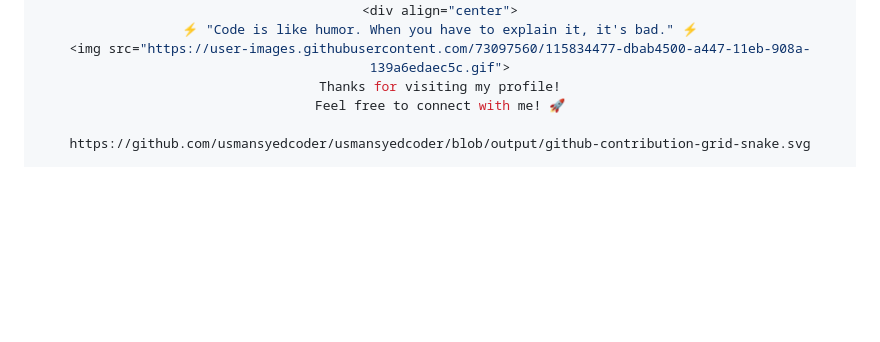
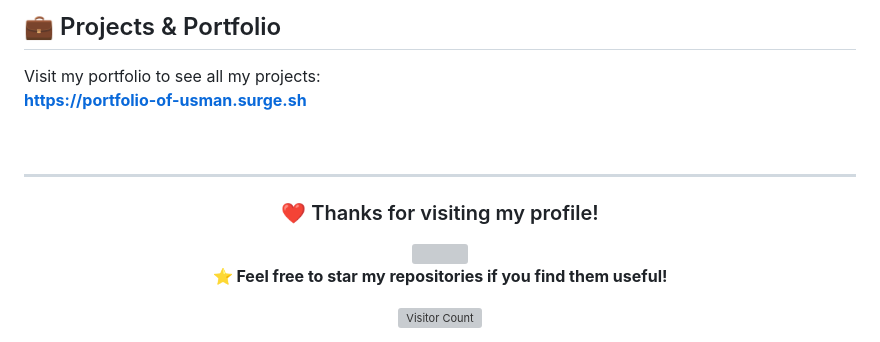
Before and after one commit to usmansyedcoder/usmansyedcoder, a Markdown page: README.md, the part around one of its changes. Rendered like a GitHub page; blank space fills up the shorter version; grey boxes are pictures that could not be loaded.

Commit message:
Revise README for improved personal branding
Updated the README to enhance personal introduction and tech stack details.

```diff
--- a/README.md
+++ b/README.md
@@ -97,11 +127,25 @@ https://github-readme-activity-graph.vercel.app/graph?username=usmansyedcoder&bg
 
 </div>
+
+<br/>
+
+## 💼 Projects & Portfolio
+
+Visit my portfolio to see all my projects:
+**[https://portfolio-of-usman.surge.sh](https://portfolio-of-usman.surge.sh)**
+
+<br/>
+
+---
+
 <div align="center">
-⚡ "Code is like humor. When you have to explain it, it's bad." ⚡
+
+### ❤️ Thanks for visiting my profile!
+
 <img src="https://user-images.githubusercontent.com/73097560/115834477-dbab4500-a447-11eb-908a-139a6edaec5c.gif">
-Thanks for visiting my profile!
-Feel free to connect with me! 🚀
 
-https://github.com/usmansyedcoder/usmansyedcoder/blob/output/github-contribution-grid-snake.svg
+**⭐ Feel free to star my repositories if you find them useful!**
+
+![Visitor Count](https://komarev.com/ghpvc/?username=usmansyedcoder&style=for-the-badge&color=blue)
 
 </div>
```
Also changed, not shown: other parts of README.md (+100 -70 lines).
